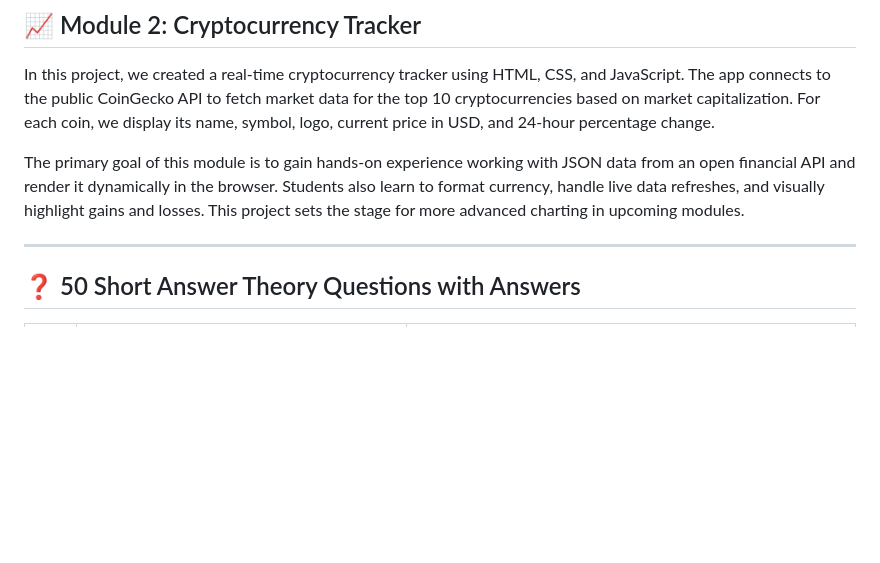
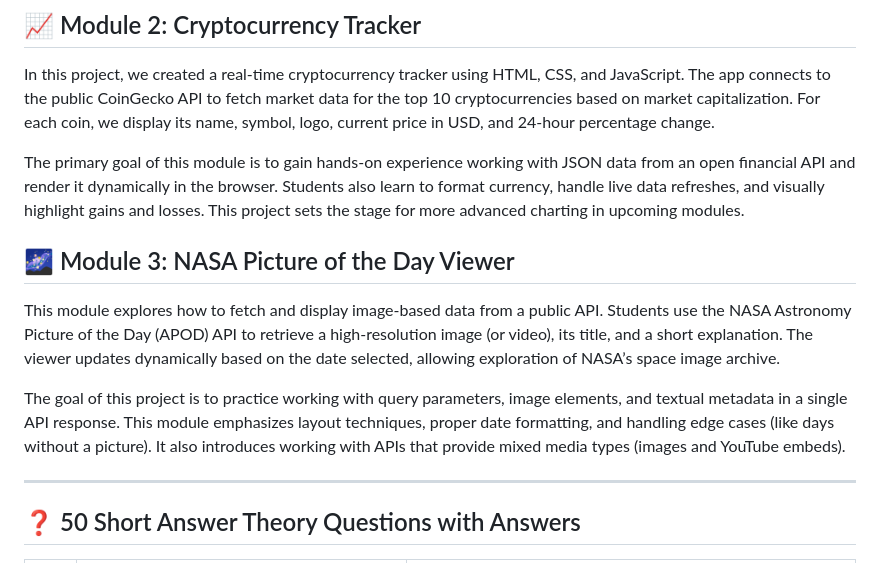
Before and after one commit to profadityasaxena/Introduction-to-APIs, a Markdown page: README.md, the part around the change. Drawn GitHub-style; blank space fills up the shorter version.

Commit message:
added nasa images API

```diff
--- a/README.md
+++ b/README.md
@@ -44,6 +44,12 @@ We also visualized a 5-day temperature trend using a line chart powered by Chart
 In this project, we created a real-time cryptocurrency tracker using HTML, CSS, and JavaScript. The app connects to the public CoinGecko API to fetch market data for the top 10 cryptocurrencies based on market capitalization. For each coin, we display its name, symbol, logo, current price in USD, and 24-hour percentage change.
 
 The primary goal of this module is to gain hands-on experience working with JSON data from an open financial API and render it dynamically in the browser. Students also learn to format currency, handle live data refreshes, and visually highlight gains and losses. This project sets the stage for more advanced charting in upcoming modules.
+
+## 🌌 Module 3: NASA Picture of the Day Viewer
+
+This module explores how to fetch and display image-based data from a public API. Students use the NASA Astronomy Picture of the Day (APOD) API to retrieve a high-resolution image (or video), its title, and a short explanation. The viewer updates dynamically based on the date selected, allowing exploration of NASA’s space image archive.
+
+The goal of this project is to practice working with query parameters, image elements, and textual metadata in a single API response. This module emphasizes layout techniques, proper date formatting, and handling edge cases (like days without a picture). It also introduces working with APIs that provide mixed media types (images and YouTube embeds).
 
 
 ---
```
